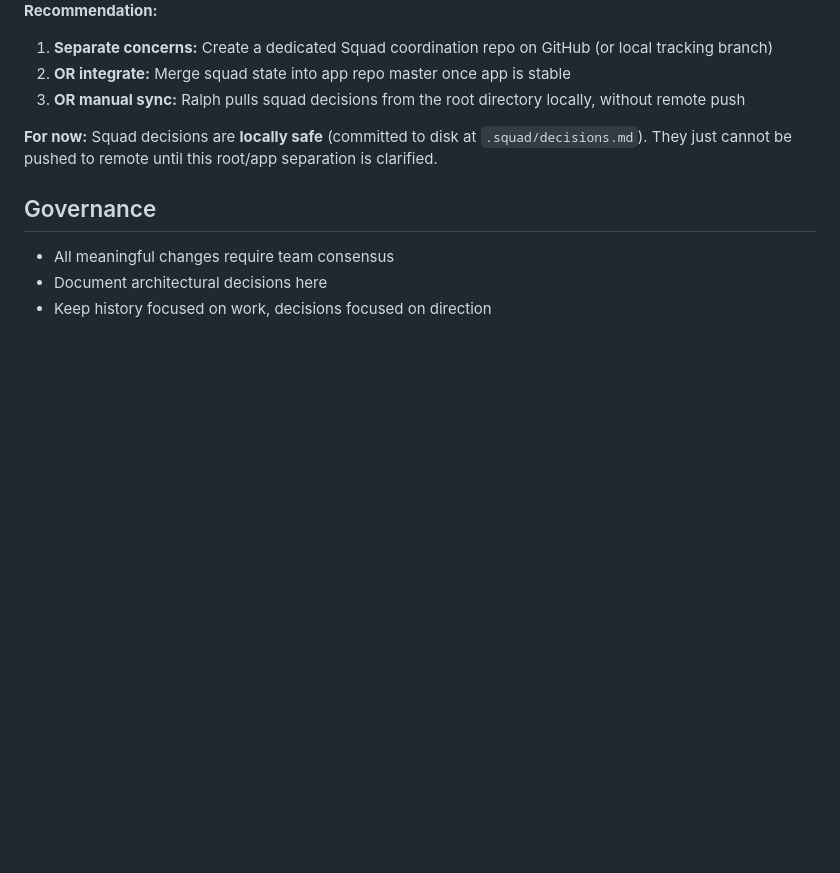
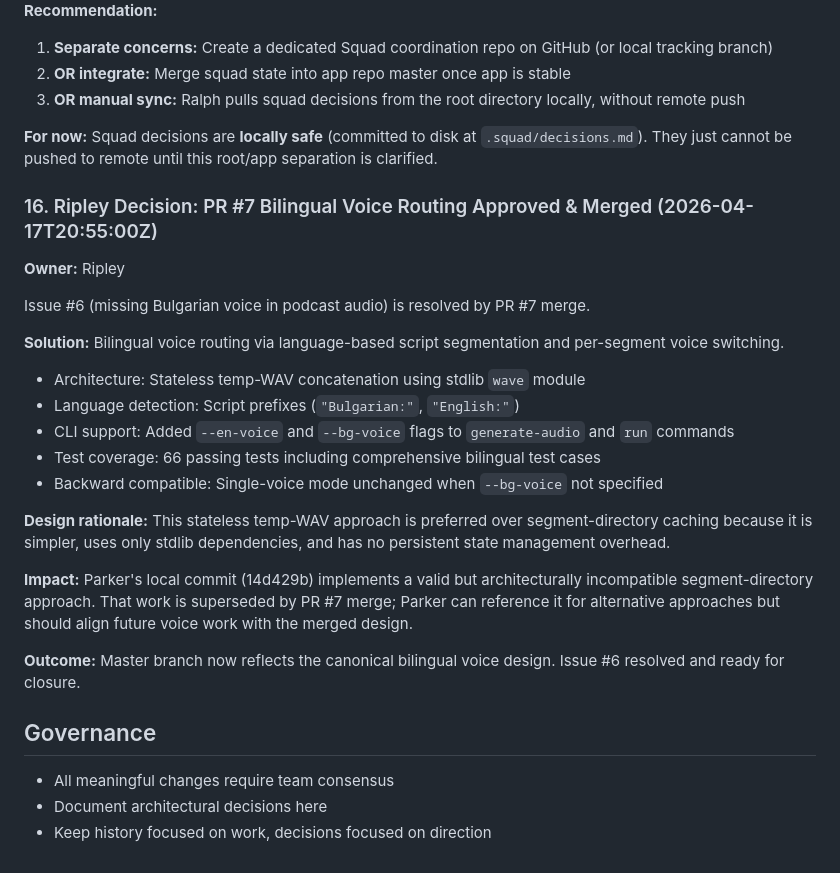
Before and after one commit to efrat21/bulgarian-english-podcast, a Markdown page: .squad/decisions.md, the part around the change. Rendered like a GitHub page; blank space fills up the shorter version.

Commit message:
Merge PR #7 review and decisions into squad state
- Merged decision #16: PR #7 bilingual voice routing approved and merged to master
- Parker's local work (14d429b) documented as valid but superseded
- Issue #6 (missing Bulgarian voice) resolved
- Deleted merged inbox entries: ripley-pr7-merged.md, ripley-parker-fix-divergence.md, parker-bilingual-voice-routing.md
- Updated Parker's team history with merge round outcome

Session: Ralph merge round for Bulgarian voice bug (2026-04-17T20:55:00Z)

Co-authored-by: Copilot <223556219+Copilot@users.noreply.github.com>

```diff
--- a/.squad/decisions.md
+++ b/.squad/decisions.md
@@ -225,6 +225,25 @@ This is the **application repository**, not the squad coordination repository.
 
 **For now:** Squad decisions are **locally safe** (committed to disk at `.squad/decisions.md`). They just cannot be pushed to remote until this root/app separation is clarified.
 
+### 16. Ripley Decision: PR #7 Bilingual Voice Routing Approved & Merged (2026-04-17T20:55:00Z)
+
+**Owner:** Ripley
+
+Issue #6 (missing Bulgarian voice in podcast audio) is resolved by PR #7 merge.
+
+**Solution:** Bilingual voice routing via language-based script segmentation and per-segment voice switching.
+- Architecture: Stateless temp-WAV concatenation using stdlib `wave` module
+- Language detection: Script prefixes (`"Bulgarian:"`, `"English:"`)
+- CLI support: Added `--en-voice` and `--bg-voice` flags to `generate-audio` and `run` commands
+- Test coverage: 66 passing tests including comprehensive bilingual test cases
+- Backward compatible: Single-voice mode unchanged when `--bg-voice` not specified
+
+**Design rationale:** This stateless temp-WAV approach is preferred over segment-directory caching because it is simpler, uses only stdlib dependencies, and has no persistent state management overhead.
+
+**Impact:** Parker's local commit (14d429b) implements a valid but architecturally incompatible segment-directory approach. That work is superseded by PR #7 merge; Parker can reference it for alternative approaches but should align future voice work with the merged design.
+
+**Outcome:** Master branch now reflects the canonical bilingual voice design. Issue #6 resolved and ready for closure.
+
 ## Governance
 
 - All meaningful changes require team consensus
```
Also changed, not shown: 1 other file.
